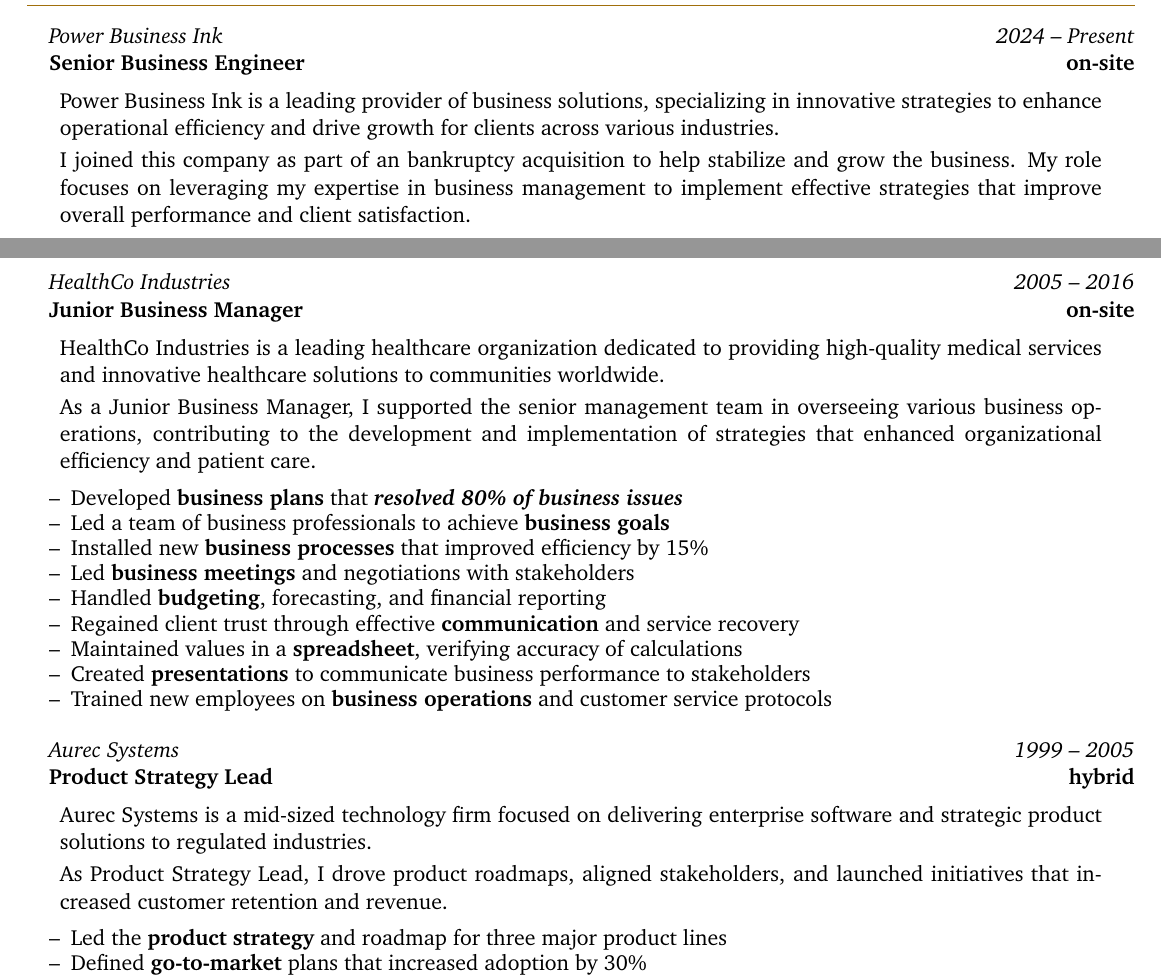
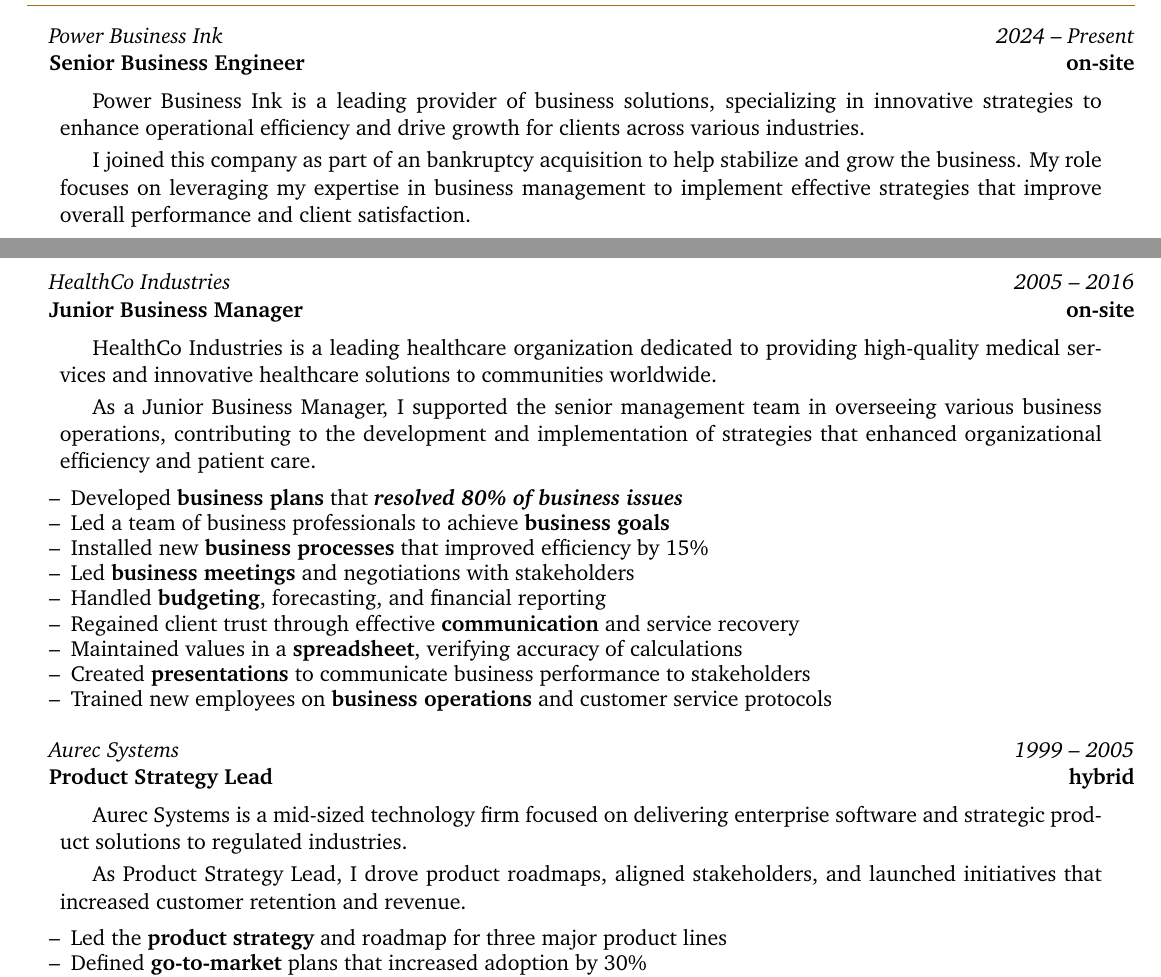
Before and after one commit to MTecknology/latex-resume, a LaTeX CV (assets/CV.tex, which reads mteck.sty): two parts of pages 1 and 2 of 3, joined at a grey line, cut so that both start at the same text. Compiled offline with pdfLaTeX.

Commit message:
Introduce paragraphs with leading tabs

```diff
--- a/assets/CV.tex
+++ b/assets/CV.tex
@@ -96,10 +96,10 @@
 
   \headingIt{Power Business Ink}{2024 -- Present}
   \subheadBf{Senior Business Engineer}{on-site}
-  \p{Power Business Ink is a leading provider of business solutions, specializing in
+  \pTab{Power Business Ink is a leading provider of business solutions, specializing in
      innovative strategies to enhance operational efficiency and drive growth for clients
      across various industries.}
-  \p{I joined this company as part of an bankruptcy acquisition to help stabilize and grow
+  \pTab{I joined this company as part of an bankruptcy acquisition to help stabilize and grow
      the business. My role focuses on leveraging my expertise in business management to
      implement effective strategies that improve overall performance and client satisfaction.}
   \begin{resume_list}
@@ -141,10 +141,10 @@
   %\experience{HealthCo Industries}{Junior Business Manager}{on-site}{2005 -- 2016}
   \headingIt{HealthCo Industries}{2005 -- 2016}
   \subheadBf{Junior Business Manager}{on-site}
-  \p{HealthCo Industries is a leading healthcare organization dedicated to providing
+  \pTab{HealthCo Industries is a leading healthcare organization dedicated to providing
      high-quality medical services and innovative healthcare solutions to communities
      worldwide.}
-  \p{As a Junior Business Manager, I supported the senior management team in overseeing
+  \pTab{As a Junior Business Manager, I supported the senior management team in overseeing
      various business operations, contributing to the development and implementation of
      strategies that enhanced organizational efficiency and patient care.}
   \begin{resume_list}
@@ -161,9 +161,9 @@
 
   \headingIt{Aurec Systems}{1999 -- 2005}
   \subheadBf{Product Strategy Lead}{hybrid}
-  \p{Aurec Systems is a mid-sized technology firm focused on delivering enterprise
+  \pTab{Aurec Systems is a mid-sized technology firm focused on delivering enterprise
      software and strategic product solutions to regulated industries.}
-  \p{As Product Strategy Lead, I drove product roadmaps, aligned stakeholders,
+  \pTab{As Product Strategy Lead, I drove product roadmaps, aligned stakeholders,
      and launched initiatives that increased customer retention and revenue.}
   \begin{resume_list}
     \item Led the \B{product strategy} and roadmap for three major product lines
--- a/mteck.sty
+++ b/mteck.sty
@@ -97,6 +97,9 @@
 % Font: Underline
 \newcommand{\U}[1]{\underline{#1}}
 
+% Tab (between \quad and \qquad)
+\newcommand{\tab}[0]{\hspace{1.5em}}
+
 % Feature: Creates a "paragraph" of text,
 % intended to fit below sections and headings
 % Use with \p{Some Text}
@@ -107,6 +110,10 @@
   \end{addmargin}
   \vspace{-0.25em}
 }
+
+% Feature: Creates a "paragraph" of text with a leading tab
+% Use with \pTab{Some Long Text}
+\newcommand{\pTab}[1]{\p{\tab#1}}
 
 % Feature: Mini spacer, that ensures ATS sees full separation
 % User with Foo \spacer Fuz
```
Also changed, not shown: assets/Resume.tex (+1 -1 lines), assets/CV.tex (4 more changed lines).
